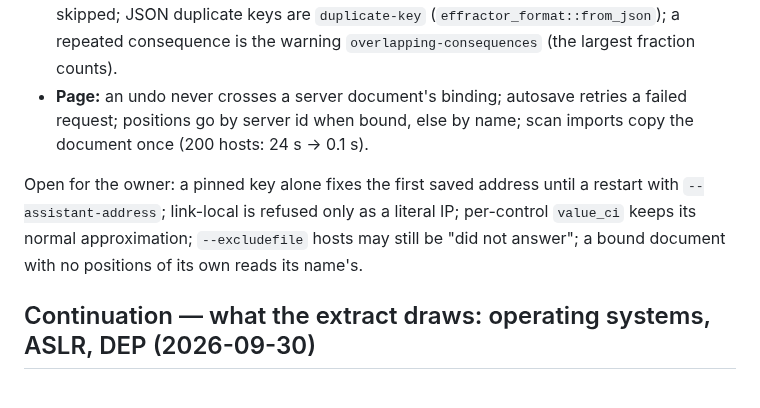
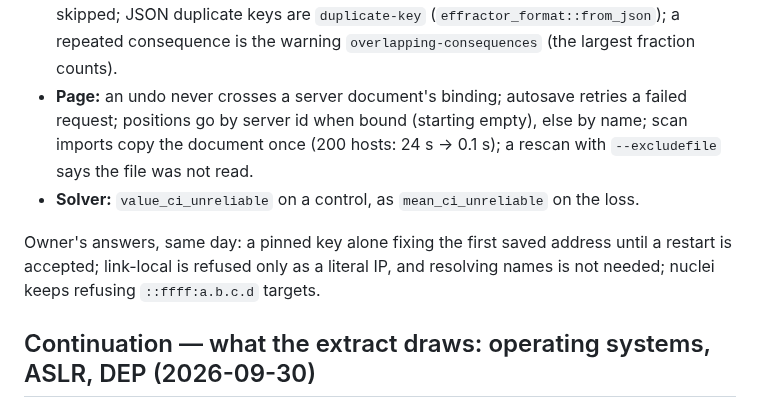
Before and after one commit to overcuriousity/effractor, a Markdown page: docs/HANDOFF.md, the part around the change. GitHub-like rendering.

Commit message:
The hand-off has the owner's answers to what the review left open
Co-Authored-By: Claude Opus 5.5 <noreply@anthropic.com>
Claude-Session: https://claude.ai/code/session_015jHjAHwnPokXisAcHq1kDJ

```diff
--- a/docs/HANDOFF.md
+++ b/docs/HANDOFF.md
@@ -31,14 +31,16 @@ Owner rulings of 2026-10-01 in the code:
   (`effractor_format::from_json`); a repeated consequence is the warning
   `overlapping-consequences` (the largest fraction counts).
 - **Page:** an undo never crosses a server document's binding; autosave
-  retries a failed request; positions go by server id when bound, else by
-  name; scan imports copy the document once (200 hosts: 24 s → 0.1 s).
-
-Open for the owner: a pinned key alone fixes the first saved address until
-a restart with `--assistant-address`; link-local is refused only as a
-literal IP; per-control `value_ci` keeps its normal approximation;
-`--excludefile` hosts may still be "did not answer"; a bound document with
-no positions of its own reads its name's.
+  retries a failed request; positions go by server id when bound (starting
+  empty), else by name; scan imports copy the document once (200 hosts:
+  24 s → 0.1 s); a rescan with `--excludefile` says the file was not read.
+- **Solver:** `value_ci_unreliable` on a control, as `mean_ci_unreliable`
+  on the loss.
+
+Owner's answers, same day: a pinned key alone fixing the first saved
+address until a restart is accepted; link-local is refused only as a
+literal IP, and resolving names is not needed; nuclei keeps refusing
+`::ffff:a.b.c.d` targets.
 
 ## Continuation — what the extract draws: operating systems, ASLR, DEP (2026-09-30)
 
```
